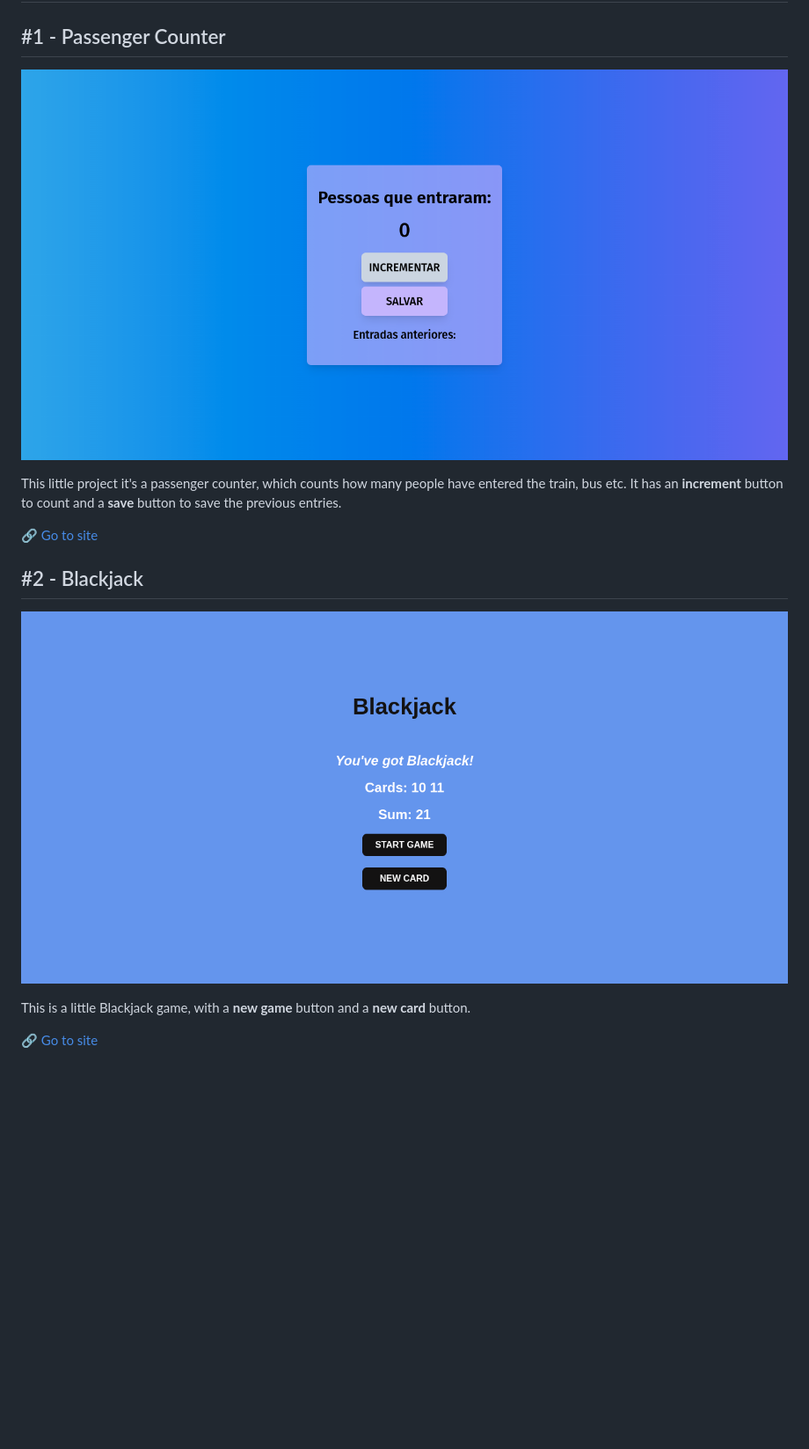
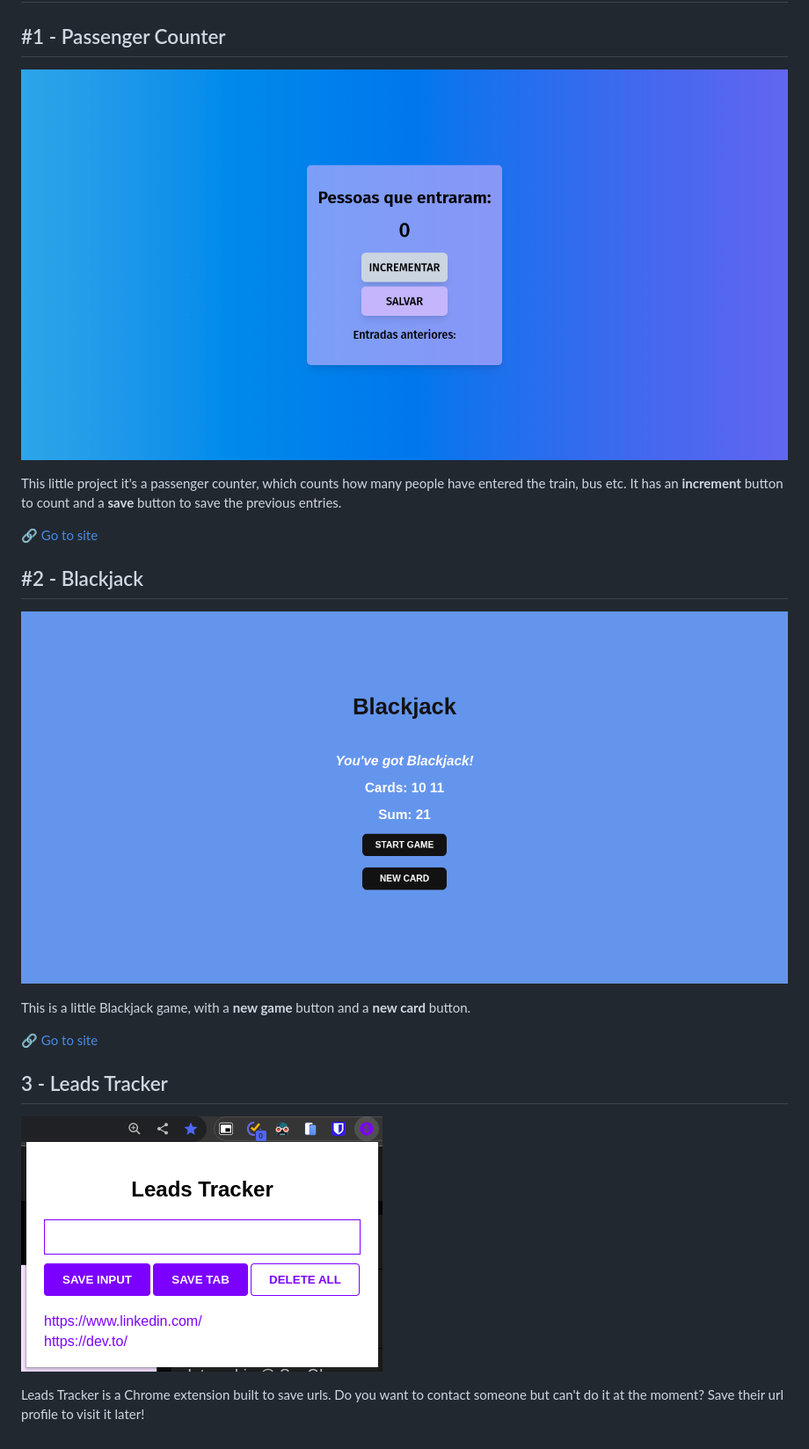
Before and after one commit to lyaricci/scrimba-javascript-course, a Markdown page: README.md, the part around the change printed below. Shown: that part at 88% size. Drawn GitHub-style; pictures changed too: leads-tracker/leads-tracker.png (added); blank space fills up the shorter version.

```diff
--- a/README.md
+++ b/README.md
@@ -15,3 +15,9 @@ This little project it's a passenger counter, which counts how many people have
 This is a little Blackjack game, with a **new game** button and a **new card** button.
 
 [🔗 Go to site](https://blackjackgame-scrimba.netlify.app/)
+
+## 3 - Leads Tracker
+
+![leads tracker](./leads-tracker/leads-tracker.png)
+
+Leads Tracker is a Chrome extension built to save urls. Do you want to contact someone but can't do it at the moment? Save their url profile to visit it later!
```
Also changed, not shown: other parts of README.md (+2 -2 lines).
